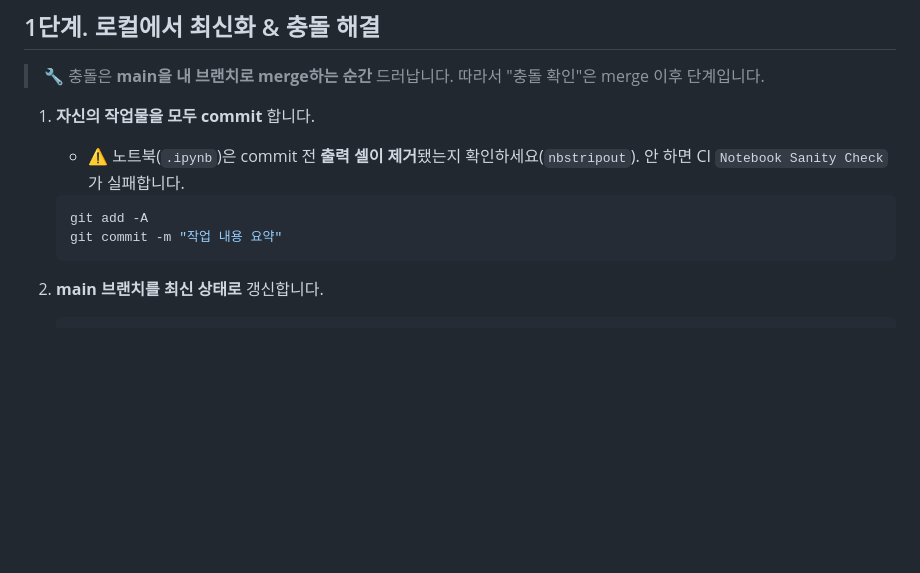
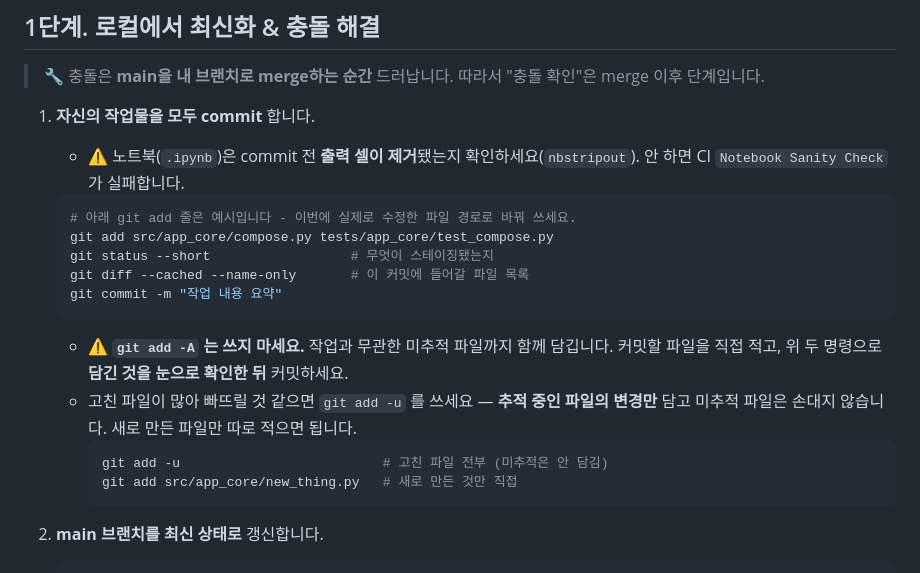
Before and after one commit to Codeit-AI10-Part4-Team4/codeit-ai10-team4-advanced-project, a Markdown page: docs/pr-checklist.md, the part around the change. GitHub-like rendering; blank space fills up the shorter version.

````diff
--- a/docs/pr-checklist.md
+++ b/docs/pr-checklist.md
@@ -14,9 +14,20 @@
 1. **자신의 작업물을 모두 commit** 합니다.
    - ⚠️ 노트북(`.ipynb`)은 commit 전 **출력 셀이 제거**됐는지 확인하세요(`nbstripout`). 안 하면 CI `Notebook Sanity Check`가 실패합니다.
    ```bash
-   git add -A
+   # 아래 git add 줄은 예시입니다 - 이번에 실제로 수정한 파일 경로로 바꿔 쓰세요.
+   git add src/app_core/compose.py tests/app_core/test_compose.py
+   git status --short                  # 무엇이 스테이징됐는지
+   git diff --cached --name-only       # 이 커밋에 들어갈 파일 목록
    git commit -m "작업 내용 요약"
    ```
+   - ⚠️ **`git add -A` 는 쓰지 마세요.** 작업과 무관한 미추적 파일까지 함께 담깁니다.
+     커밋할 파일을 직접 적고, 위 두 명령으로 **담긴 것을 눈으로 확인한 뒤** 커밋하세요.
+   - 고친 파일이 많아 빠뜨릴 것 같으면 `git add -u` 를 쓰세요 — **추적 중인 파일의 변경만**
+     담고 미추적 파일은 손대지 않습니다. 새로 만든 파일만 따로 적으면 됩니다.
+     ```bash
+     git add -u                          # 고친 파일 전부 (미추적은 안 담김)
+     git add src/app_core/new_thing.py   # 새로 만든 것만 직접
+     ```
 
 2. **main 브랜치를 최신 상태로** 갱신합니다.
    ```bash
````
Also changed, not shown: AGENTS.md (+10 -0 lines).
